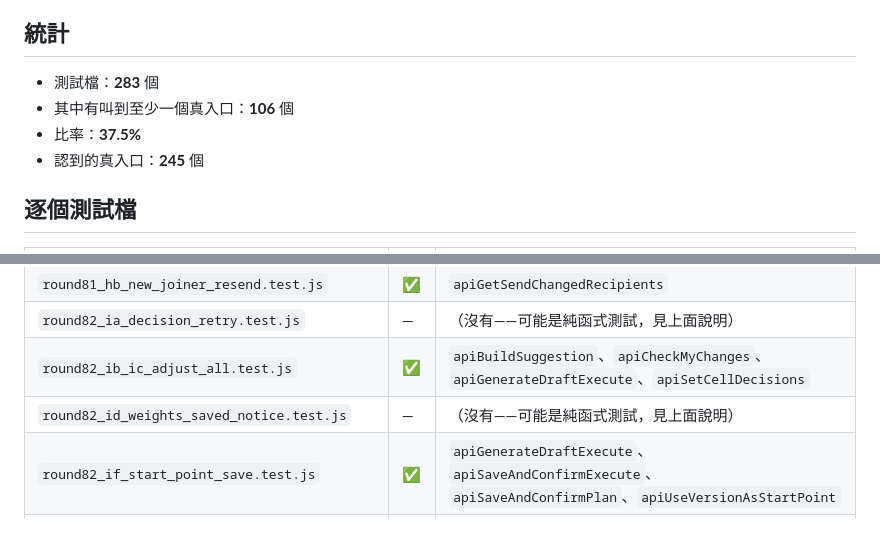
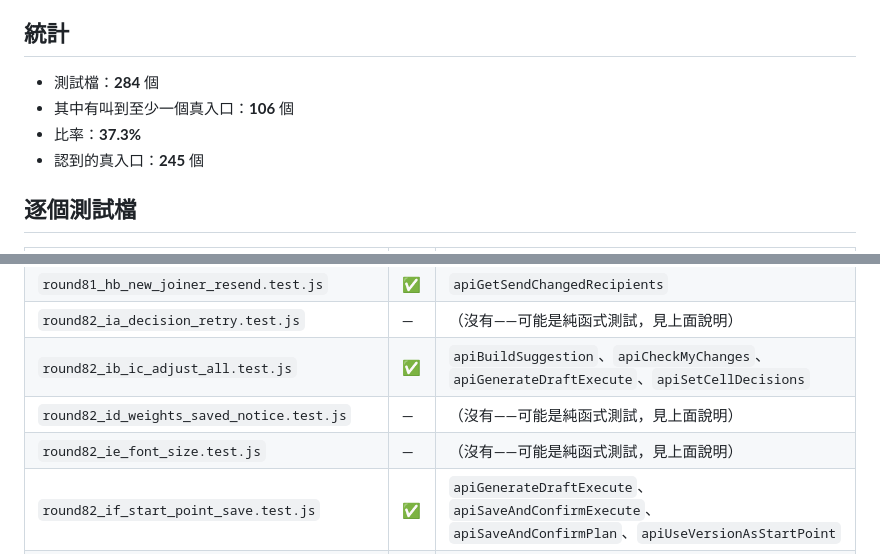
Before and after one commit to ivantheservant/hwc-roster-automation, a Markdown page: docs/入口覆蓋率.md, 2 parts joined by grey strips. Drawn GitHub-style.

Commit message:
第八十二輪批次：入口覆蓋率由 lint 自動更新（284 個測試檔）
Co-Authored-By: Claude Opus 5.5 <noreply@anthropic.com>

```diff
--- a/docs/入口覆蓋率.md
+++ b/docs/入口覆蓋率.md
@@ -25,9 +25,9 @@
 
 ## 統計
 
-- 測試檔：**283** 個
+- 測試檔：**284** 個
 - 其中有叫到至少一個真入口：**106** 個
-- 比率：**37.5%**
+- 比率：**37.3%**
 - 認到的真入口：**245** 個
 
 ## 逐個測試檔
@@ -235,6 +235,7 @@
 | `round82_ia_decision_retry.test.js` | — | （沒有——可能是純函式測試，見上面說明） |
 | `round82_ib_ic_adjust_all.test.js` | ✅ | `apiBuildSuggestion`、`apiCheckMyChanges`、`apiGenerateDraftExecute`、`apiSetCellDecisions` |
 | `round82_id_weights_saved_notice.test.js` | — | （沒有——可能是純函式測試，見上面說明） |
+| `round82_ie_font_size.test.js` | — | （沒有——可能是純函式測試，見上面說明） |
 | `round82_if_start_point_save.test.js` | ✅ | `apiGenerateDraftExecute`、`apiSaveAndConfirmExecute`、`apiSaveAndConfirmPlan`、`apiUseVersionAsStartPoint` |
 | `round82_ig_send_buttons.test.js` | ✅ | `apiGenerateDraftExecute`、`apiGetDashboardState`、`apiGetSendAllRecipients`、`apiGetSendChangedRecipients`、`apiGetSendCommitteeRecipients`、`apiGetSendPlanSummary`、`apiSaveAndConfirmExecute`、`apiSaveAndConfirmPlan`、`apiStep2Confirm`、`apiStep4Confirm` |
 | `round82_ih_save_grey_recheck.test.js` | ✅ | `apiGenerateDraftExecute`、`apiGetDashboardState`、`apiGetSaveButtonState`、`apiSaveAndConfirmExecute`、`apiUseVersionAsStartPoint` |
```
